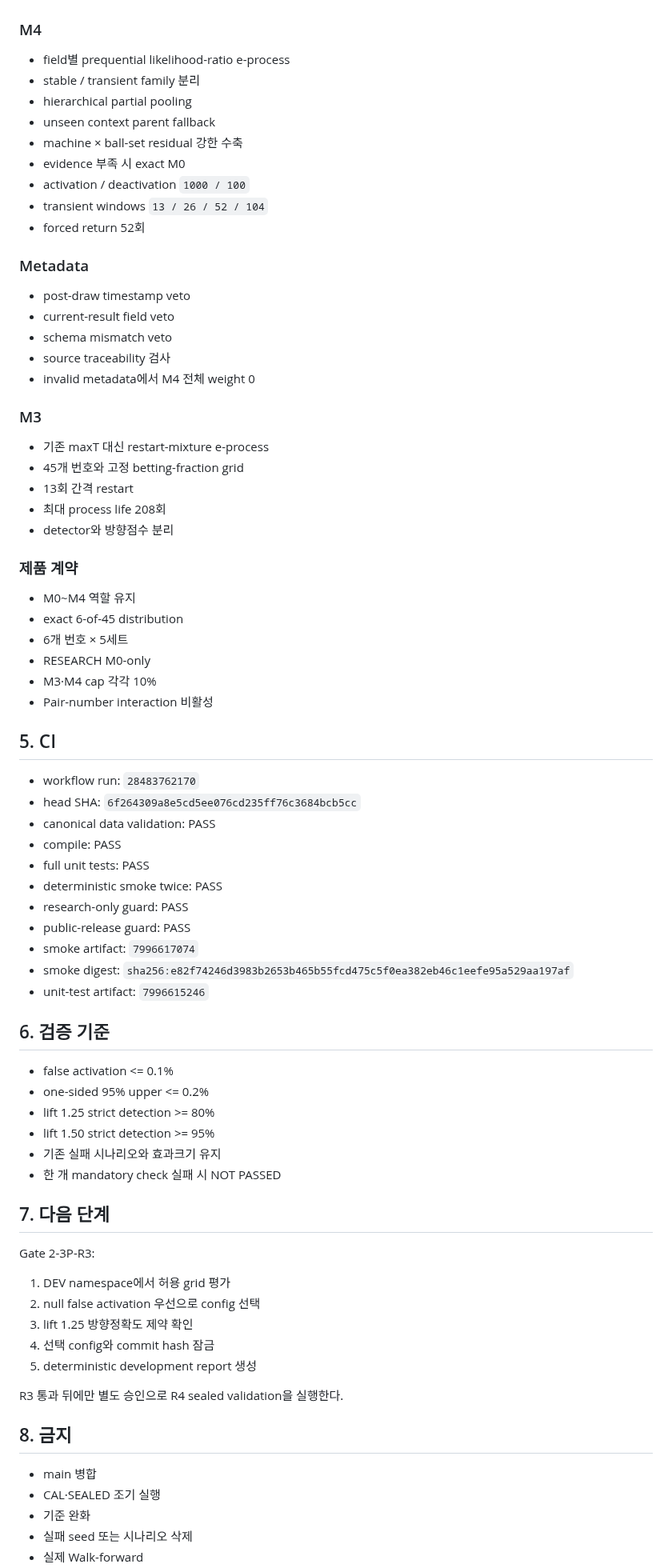
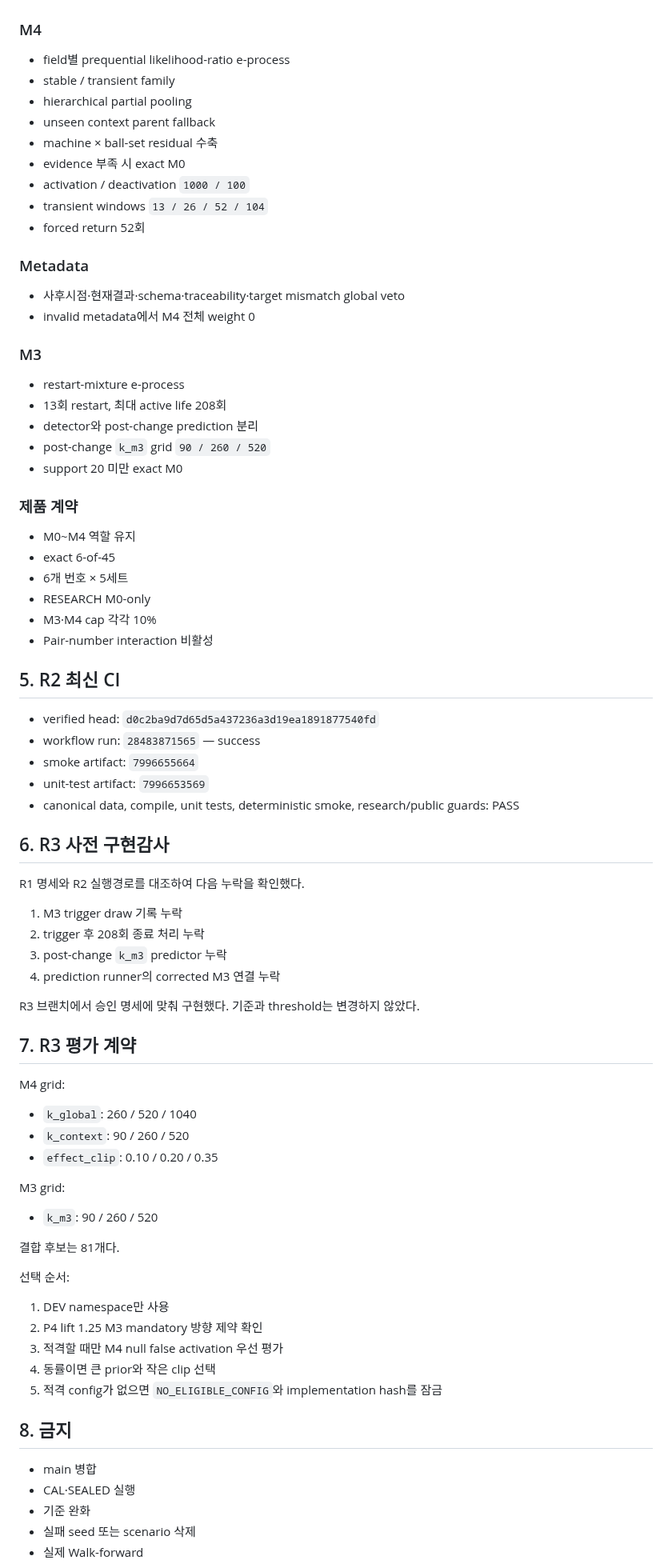
Before and after one commit to dpes31/predictive-algorithm, a Markdown page: handoff/PROJECT_HANDOFF.md, the part around one of its changes. Shown at 80% size. Rendered like a GitHub page.

Commit message:
docs(r3): synchronize project handoff before DEV run

```diff
--- a/handoff/PROJECT_HANDOFF.md
+++ b/handoff/PROJECT_HANDOFF.md
@@ -42,10 +42,10 @@ physical_data_schema_version = 1.0.0
 ### M4
 
 - field별 prequential likelihood-ratio e-process
-- stable / transient family 분리
+- stable / transient family
 - hierarchical partial pooling
 - unseen context parent fallback
-- machine × ball-set residual 강한 수축
+- machine × ball-set residual 수축
 - evidence 부족 시 exact M0
 - activation / deactivation `1000 / 100`
 - transient windows `13 / 26 / 52 / 104`
@@ -53,68 +53,71 @@ physical_data_schema_version = 1.0.0
 
 ### Metadata
 
-- post-draw timestamp veto
-- current-result field veto
-- schema mismatch veto
-- source traceability 검사
+- 사후시점·현재결과·schema·traceability·target mismatch global veto
 - invalid metadata에서 M4 전체 weight 0
 
 ### M3
 
-- 기존 maxT 대신 restart-mixture e-process
-- 45개 번호와 고정 betting-fraction grid
-- 13회 간격 restart
-- 최대 process life 208회
-- detector와 방향점수 분리
+- restart-mixture e-process
+- 13회 restart, 최대 active life 208회
+- detector와 post-change prediction 분리
+- post-change `k_m3` grid `90 / 260 / 520`
+- support 20 미만 exact M0
 
 ### 제품 계약
 
 - M0~M4 역할 유지
-- exact 6-of-45 distribution
+- exact 6-of-45
 - 6개 번호 × 5세트
 - RESEARCH M0-only
 - M3·M4 cap 각각 10%
 - Pair-number interaction 비활성
 
-## 5. CI
+## 5. R2 최신 CI
 
-- workflow run: `28483762170`
-- head SHA: `6f264309a8e5cd5ee076cd235ff76c3684bcb5cc`
-- canonical data validation: PASS
-- compile: PASS
-- full unit tests: PASS
-- deterministic smoke twice: PASS
-- research-only guard: PASS
-- public-release guard: PASS
-- smoke artifact: `7996617074`
-- smoke digest: `sha256:e82f74246d3983b2653b465b55fcd475c5f0ea382eb46c1eefe95a529aa197af`
-- unit-test artifact: `7996615246`
+- verified head: `d0c2ba9d7d65d5a437236a3d19ea1891877540fd`
+- workflow run: `28483871565` — success
+- smoke artifact: `7996655664`
+- unit-test artifact: `7996653569`
+- canonical data, compile, unit tests, deterministic smoke, research/public guards: PASS
 
-## 6. 검증 기준
+## 6. R3 사전 구현감사
 
-- false activation <= 0.1%
-- one-sided 95% upper <= 0.2%
-- lift 1.25 strict detection >= 80%
-- lift 1.50 strict detection >= 95%
-- 기존 실패 시나리오와 효과크기 유지
-- 한 개 mandatory check 실패 시 NOT PASSED
+R1 명세와 R2 실행경로를 대조하여 다음 누락을 확인했다.
 
-## 7. 다음 단계
+1. M3 trigger draw 기록 누락
+2. trigger 후 208회 종료 처리 누락
+3. post-change `k_m3` predictor 누락
+4. prediction runner의 corrected M3 연결 누락
 
-Gate 2-3P-R3:
+R3 브랜치에서 승인 명세에 맞춰 구현했다. 기준과 threshold는 변경하지 않았다.
 
-1. DEV namespace에서 허용 grid 평가
-2. null false activation 우선으로 config 선택
-3. lift 1.25 방향정확도 제약 확인
-4. 선택 config와 commit hash 잠금
-5. deterministic development report 생성
+## 7. R3 평가 계약
 
-R3 통과 뒤에만 별도 승인으로 R4 sealed validation을 실행한다.
+M4 grid:
+
+- `k_global`: 260 / 520 / 1040
+- `k_context`: 90 / 260 / 520
+- `effect_clip`: 0.10 / 0.20 / 0.35
+
+M3 grid:
+
+- `k_m3`: 90 / 260 / 520
+
+결합 후보는 81개다.
+
+선택 순서:
+
+1. DEV namespace만 사용
+2. P4 lift 1.25 M3 mandatory 방향 제약 확인
+3. 적격할 때만 M4 null false activation 우선 평가
+4. 동률이면 큰 prior와 작은 clip 선택
+5. 적격 config가 없으면 `NO_ELIGIBLE_CONFIG`와 implementation hash를 잠금
 
 ## 8. 금지
 
 - main 병합
-- CAL·SEALED 조기 실행
+- CAL·SEALED 실행
 - 기준 완화
-- 실패 seed 또는 시나리오 삭제
+- 실패 seed 또는 scenario 삭제
 - 실제 Walk-forward
```
Also changed, not shown: other parts of handoff/PROJECT_HANDOFF.md (+17 -13 lines).
